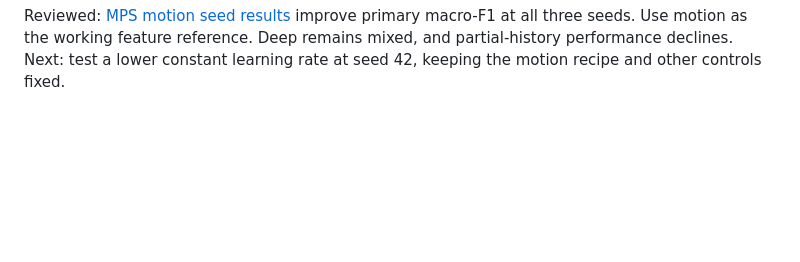
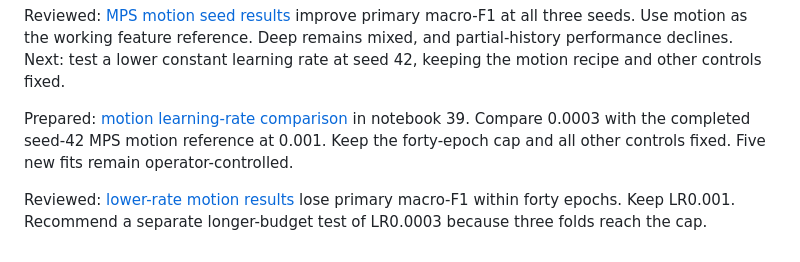
Before and after one commit to rbl-bidilatimotei/sleep-classifier, a Markdown page: README.md, the part around the change. Drawn GitHub-style; blank space fills up the shorter version.

Commit message:
Evaluate lower learning rate within the forty-epoch motion budget (#39)
* Prepare constant lower-rate comparison on fixed MPS motion inputs

* Document lower-rate trade-offs and capped training budget

```diff
--- a/README.md
+++ b/README.md
@@ -399,3 +399,10 @@ Keep all other settings fixed and the final test reserved. Training remains oper
 Reviewed: [MPS motion seed results](docs/experiments/motion-mps-seeds-2026-11-20/README.md) improve primary macro-F1 at all three seeds.
 Use motion as the working feature reference. Deep remains mixed, and partial-history performance declines.
 Next: test a lower constant learning rate at seed 42, keeping the motion recipe and other controls fixed.
+
+Prepared: [motion learning-rate comparison](docs/motion-learning-rate.md) in notebook 39.
+Compare 0.0003 with the completed seed-42 MPS motion reference at 0.001.
+Keep the forty-epoch cap and all other controls fixed. Five new fits remain operator-controlled.
+
+Reviewed: [lower-rate motion results](docs/experiments/motion-learning-rate-2026-11-20/README.md) lose primary macro-F1 within forty epochs.
+Keep LR0.001. Recommend a separate longer-budget test of LR0.0003 because three folds reach the cap.
```
Also changed, not shown: docs/motion-learning-rate.md (added, +91 -0 lines), docs/project-overview.md (+7 -0 lines), docs/roadmap.md (+7 -0 lines), docs/experiments/motion-learning-rate-2026-11-20/comparison.png (added), docs/experiments/motion-learning-rate-2026-11-20/curves.png (added), 13 other files.
